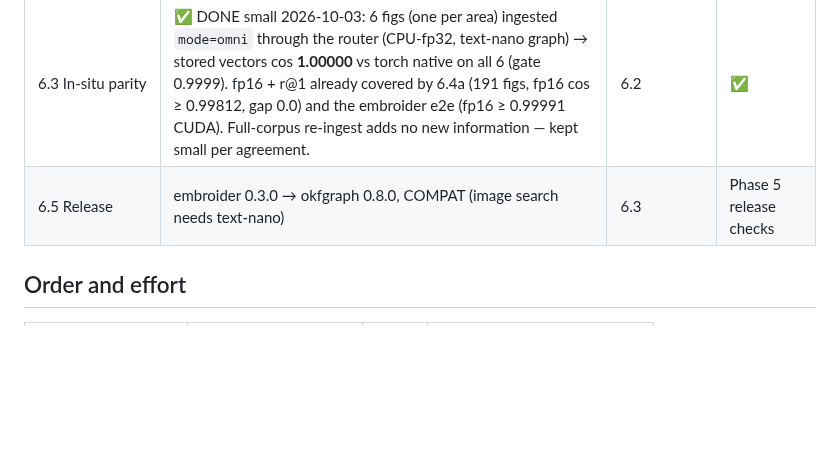
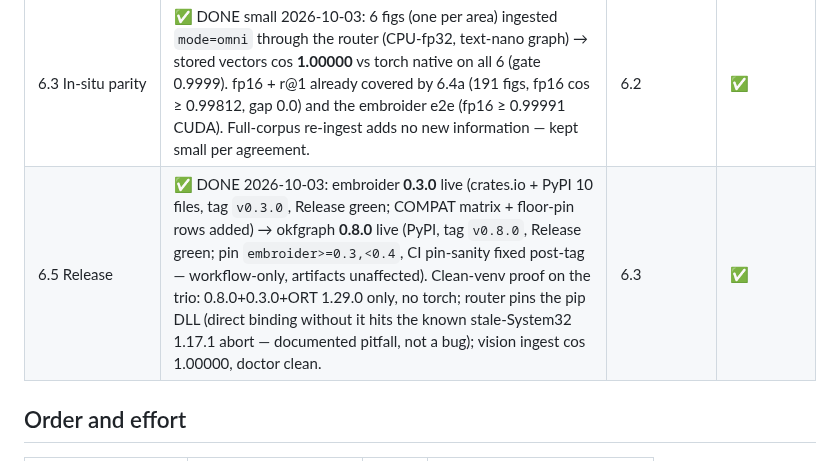
Before and after one commit to opticsWolf/OKFgraph, a Markdown page: docs/plan-onnx-only-followup.md, the part around the change. Drawn GitHub-style; blank space fills up the shorter version.

Commit message:
docs: 6.5 release done (embroider 0.3.0 + okfgraph 0.8.0 live, trio proven)

```diff
--- a/docs/plan-onnx-only-followup.md
+++ b/docs/plan-onnx-only-followup.md
@@ -155,7 +155,7 @@ The design and evidence are in the parent plan's Phase 6 and in `omni_spike/READ
 | 6.1 embroider 0.3.0 `JinaV5Vision` | ✅ DONE 2026-10-03 (embroider `main` `4b56765/3223f50/a60b13f`, pushed): `vision.rs` port — banker's rounding ported (every dim ≡16 mod 32 mistargets without it); tokenizer truncation cleared (seq guard caught it live: 512 vs 1231); registry id `jina-v5-omni-nano-retrieval-vision` + explicit sidecar + `text_partner`; vision-slot sessions (`kSameAsRequested`, `gpu_mem_limit`); fp16-on-CPU hard error (stalls, not slow). Unit 42 green incl. bitwise host tensors (31 grids) + pixel pipelines; e2e 5 real figs on CUDA: cos 1.00000/0.99998 fp32, ≥0.99991 fp16; `cargo publish --dry-run` clean. (Export script stays in `omni_spike/` scratch per standing rule, not `tools/export/`.) | 6.0 | ✅ |
 | 6.2 okfgraph 0.8.0 wiring | ✅ DONE 2026-10-03 (`dev`): modes restored on the vision route (`optional`/`omni` → `vision-onnx`), `LazyVisionEncoder`, image model/precision pins + `text_partner`/dim-768 compat gate, vision hash (route+model+precision+contract), Pillow core dep, CLI/config/MCP surface, doctor `image_routes`. Wiring proven live: 2 figs via router on CPU-fp32, stored vectors cos 1.00000 vs torch. 12 hermetic vision tests + full fast suite green (194 passed). Needs embroider>=0.3 at release (6.5 flips the pin; dev runs a maturin wheel). | 6.1 | ✅ |
 | 6.3 In-situ parity | ✅ DONE small 2026-10-03: 6 figs (one per area) ingested `mode=omni` through the router (CPU-fp32, text-nano graph) → stored vectors cos **1.00000** vs torch native on all 6 (gate 0.9999). fp16 + r@1 already covered by 6.4a (191 figs, fp16 cos ≥ 0.99812, gap 0.0) and the embroider e2e (fp16 ≥ 0.99991 CUDA). Full-corpus re-ingest adds no new information — kept small per agreement. | 6.2 | ✅ |
-| 6.5 Release | embroider 0.3.0 → okfgraph 0.8.0, COMPAT (image search needs text-nano) | 6.3 | Phase 5 release checks |
+| 6.5 Release | ✅ DONE 2026-10-03: embroider **0.3.0** live (crates.io + PyPI 10 files, tag `v0.3.0`, Release green; COMPAT matrix + floor-pin rows added) → okfgraph **0.8.0** live (PyPI, tag `v0.8.0`, Release green; pin `embroider>=0.3,<0.4`, CI pin-sanity fixed post-tag — workflow-only, artifacts unaffected). Clean-venv proof on the trio: 0.8.0+0.3.0+ORT 1.29.0 only, no torch; router pins the pip DLL (direct binding without it hits the known stale-System32 1.17.1 abort — documented pitfall, not a bug); vision ingest cos 1.00000, doctor clean. | 6.3 | ✅ |
 
 ## Order and effort
 
```
